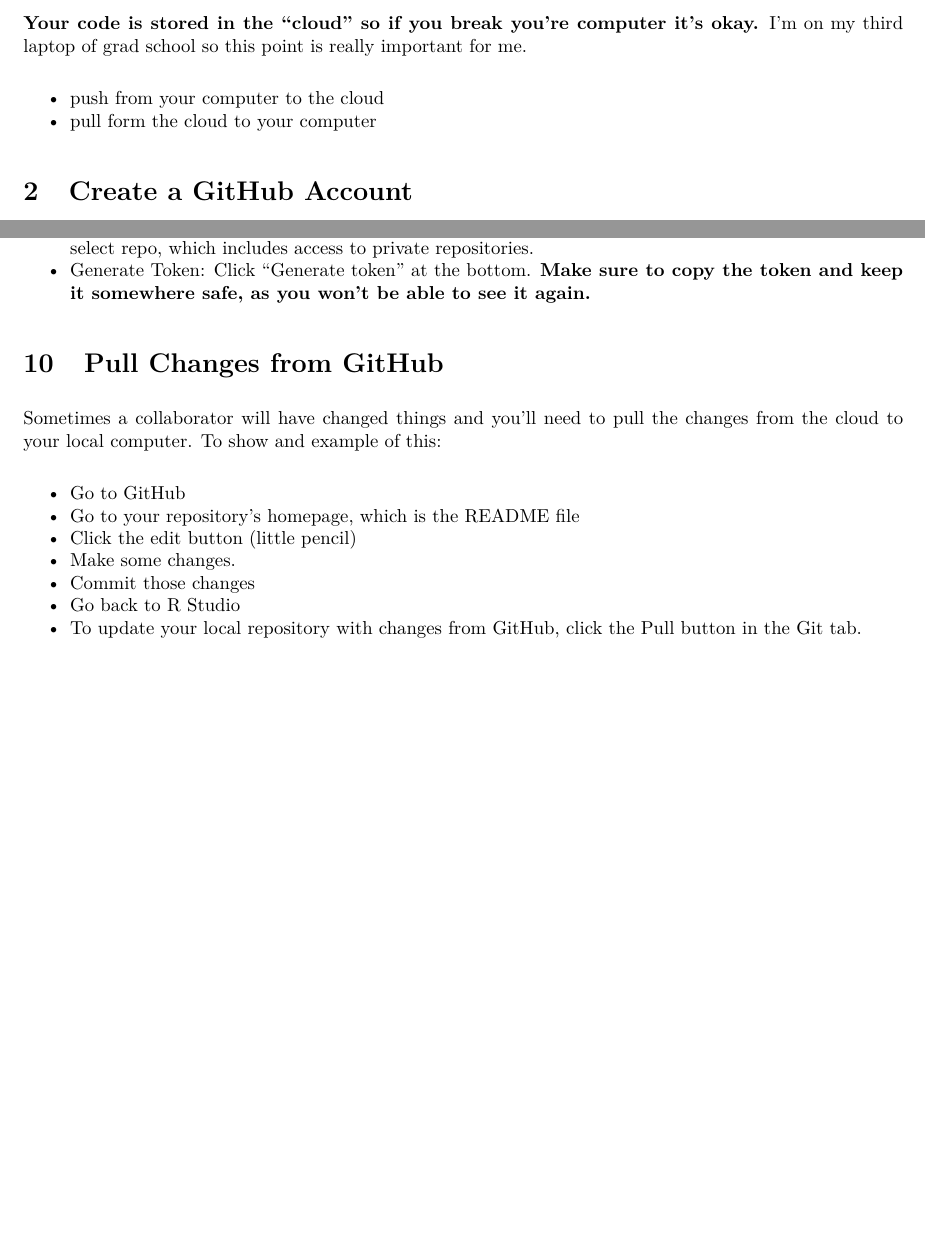
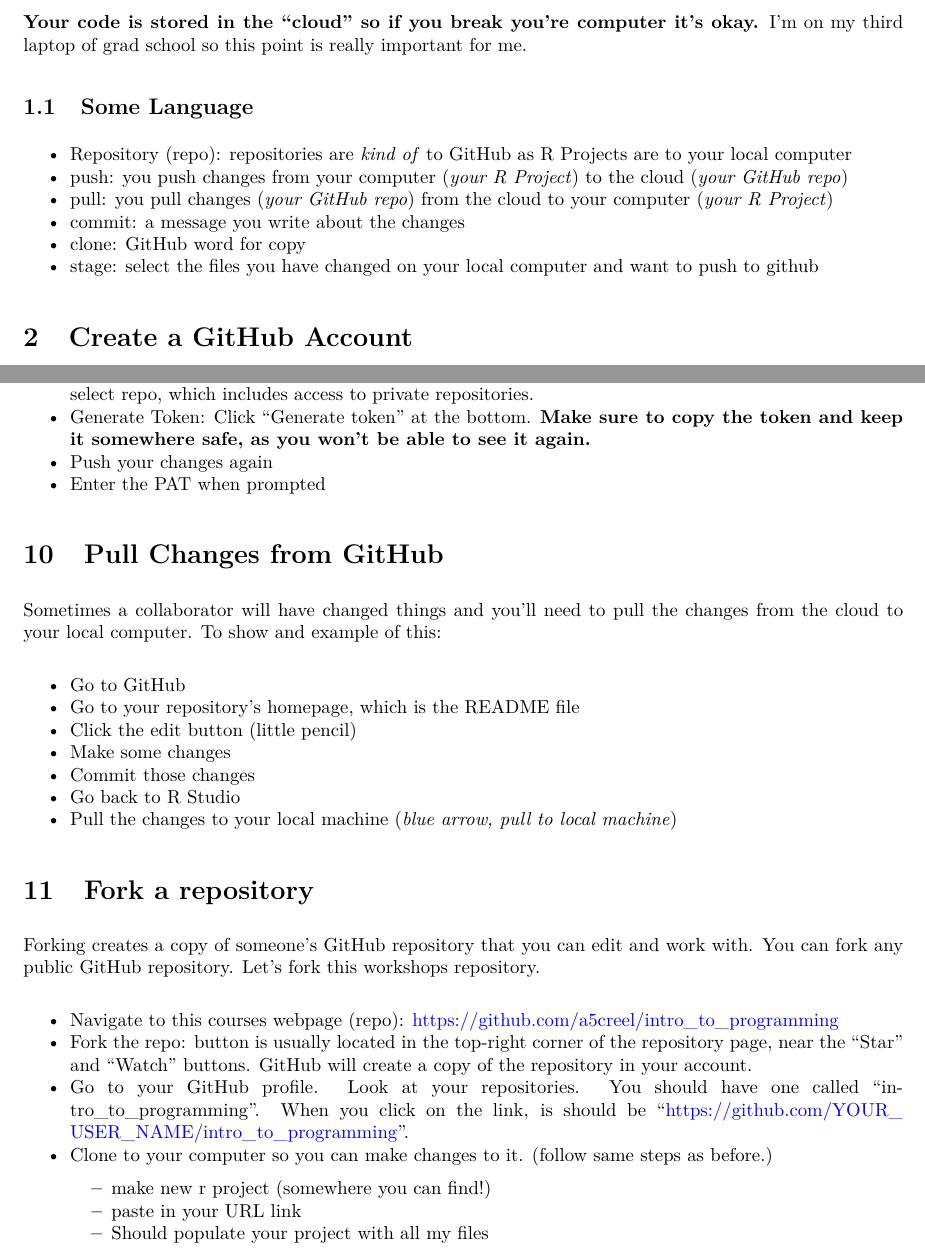
Before and after one commit to a5creel/intro_to_programming, an R Markdown document (lecture_material/5_github.Rmd): two parts of pages 1 and 3 of 3, joined at a grey line, cut so that both start at the same text, the shorter picture padded with empty space. The pictures show the output file lecture_material/5_github.pdf that the author committed with the source.

Commit message:
finished github lecture

```diff
--- a/lecture_material/5_github.Rmd
+++ b/lecture_material/5_github.Rmd
@@ -23,11 +23,14 @@
 **Your code is stored in the "cloud" so if you break you're computer it's okay.** I'm on my third laptop of grad school so this point is really important for me.
 
 
-**Some language**
-- Repository: repositories are *kind of* to GitHub as R Projects are to your local computer
-- push: you push changes from your computer to the cloud
-- pull: you pull changes from the cloud to your computer
+## Some Language
+
+- Repository (repo): repositories are *kind of* to GitHub as R Projects are to your local computer
+- push: you push changes from your computer (*your R Project*) to the cloud (*your GitHub repo*)
+- pull: you pull changes (*your GitHub repo*) from the cloud to your computer (*your R Project*)
 - commit: a message you write about the changes
+- clone: GitHub word for copy
+- stage: select the files you have changed on your local computer and want to push to github
 
 # Create a GitHub Account
 
@@ -94,7 +99,8 @@
 - Generate New Token: Click on "Generate new token," give your token a descriptive name, and set the expiration according to your preference. *However ever often you feel like doing this.*
 - Select Scopes: Choose the scopes or permissions your token should have. For typical Git operations, select repo, which includes access to private repositories.
 - Generate Token: Click "Generate token" at the bottom. **Make sure to copy the token and keep it somewhere safe, as you won’t be able to see it again.**
-
+- Push your changes again
+- Enter the PAT when prompted
 
 # Pull Changes from GitHub
 Sometimes a collaborator will have changed things and you'll need to pull the changes from the cloud to your local computer. To show and example of this:
@@ -102,9 +108,20 @@
 - Go to GitHub
 - Go to your repository's homepage, which is the README file
 - Click the edit button (little pencil)
-- Make some changes.
+- Make some changes
 - Commit those changes
 - Go back to R Studio
-- To update your local repository with changes from GitHub, click the Pull button in the Git tab.
+- Pull the changes to your local machine (*blue arrow, pull to local machine*)
+
 
 # Fork a repository
+
+Forking creates a copy of someone's GitHub repository that you can edit and work with. You can fork any public GitHub repository. Let's fork this workshops repository.
+
+- Navigate to this courses webpage (repo): [https://github.com/a5creel/intro_to_programming](https://github.com/a5creel/intro_to_programming)
+- Fork the repo: button is usually located in the top-right corner of the repository page, near the "Star" and "Watch" buttons. GitHub will create a copy of the repository in your account.
+- Go to your GitHub profile. Look at your repositories. You should have one called "intro_to_programming". When you click on the link, is should be https://github.com/YOUR_USER_NAME/intro_to_programming.
+- Clone to your computer so you can make changes to it. (follow same steps as before.)
+    - make new r project (somewhere you can find!)
+    - paste in your URL link
+    - Should populate your project with all my files
```
Also changed, not shown: README.md, lecture_material/5_github.pdf, lecture_material/5_github.Rmd (8 more changed lines).
